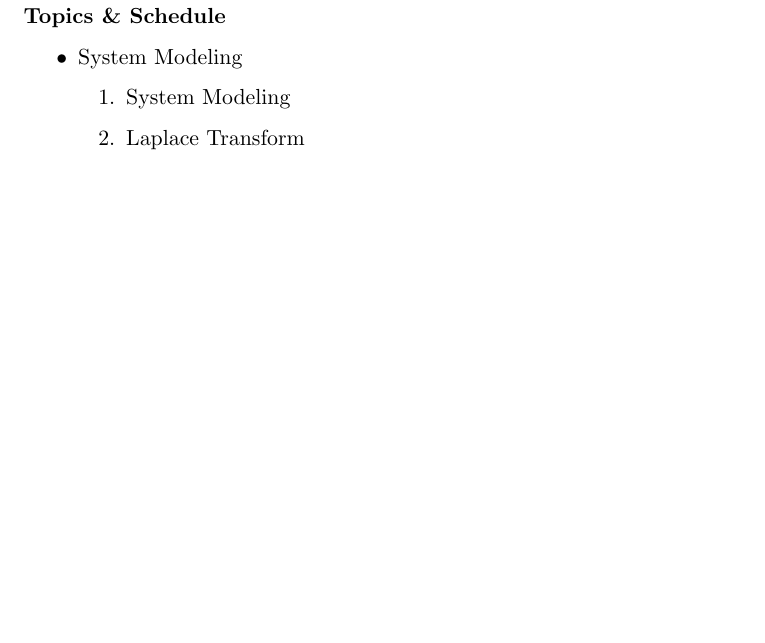
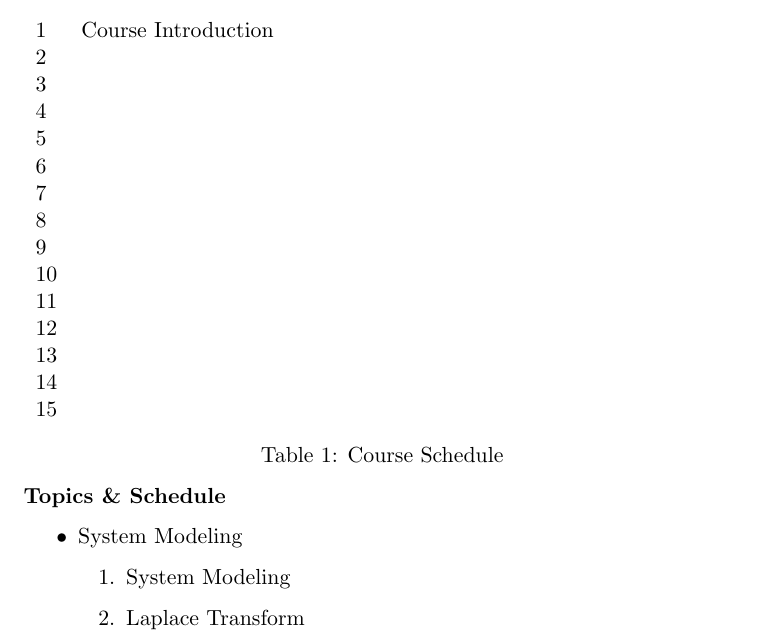
Before and after one commit to skulumani/MAE3134, a LaTeX document (syllabus/MAE3134_2017S.tex): part of page 2 of 4, cut at the place of the change, the shorter picture padded with empty space. Compiled offline with pdfLaTeX; a LaTeX package or settings file that is missing is left out.

Commit message:
Add weekly schedule

```diff
--- a/syllabus/MAE3134_2017S.tex
+++ b/syllabus/MAE3134_2017S.tex
@@ -66,6 +66,27 @@ Some additional references for your use.
 \end{tabular}
 
 \paragraph{Topics \& Schedule}
+\begin{table}[h]
+\begin{tabular}{lc}
+    1 & Course Introduction \\
+    2 & \\
+    3 & \\
+    4 & \\
+    5 & \\
+    6 & \\
+    7 & \\
+    8 & \\
+    9 & \\
+    10 & \\
+    11 & \\
+    12 & \\
+    13 & \\
+    14 & \\
+    15 & \\
+\end{tabular}
+\caption{Course Schedule}
+\end{table}
+
 \begin{itemize}
     \item System Modeling
         \begin{enumerate}
```
